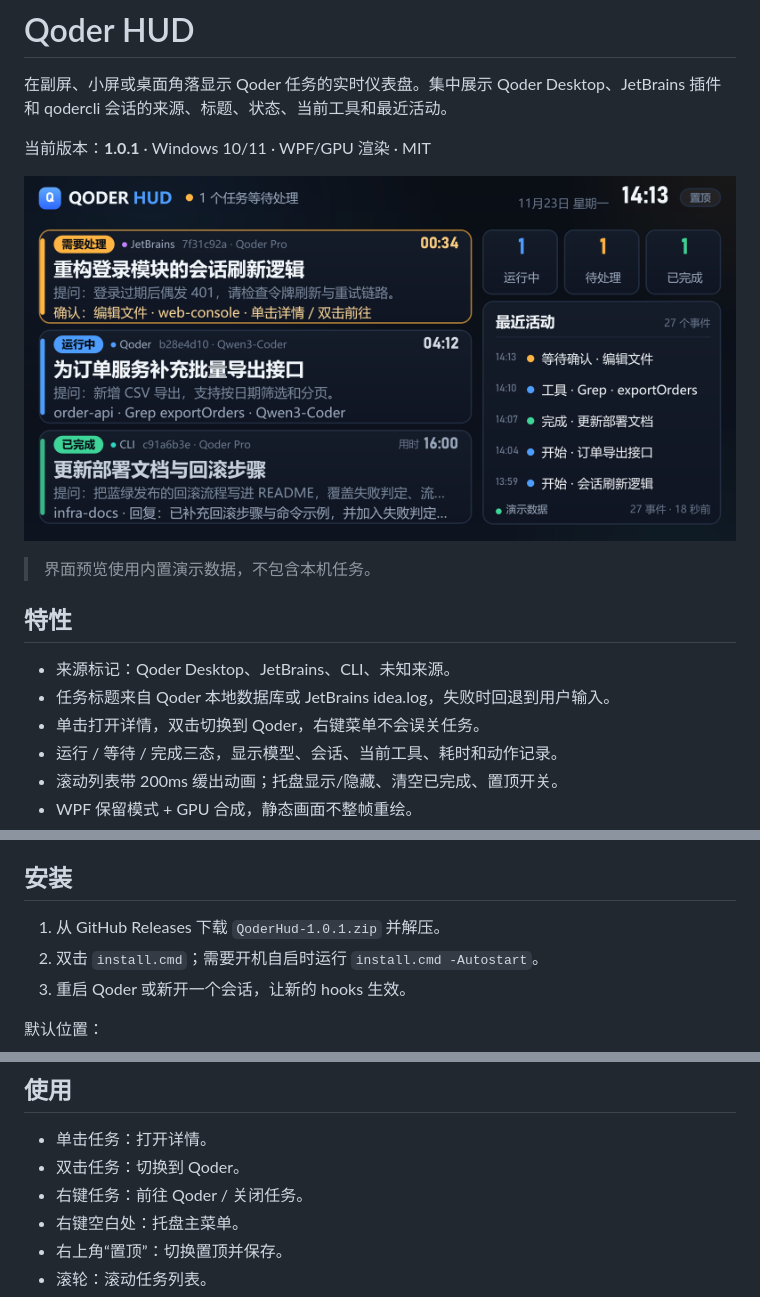
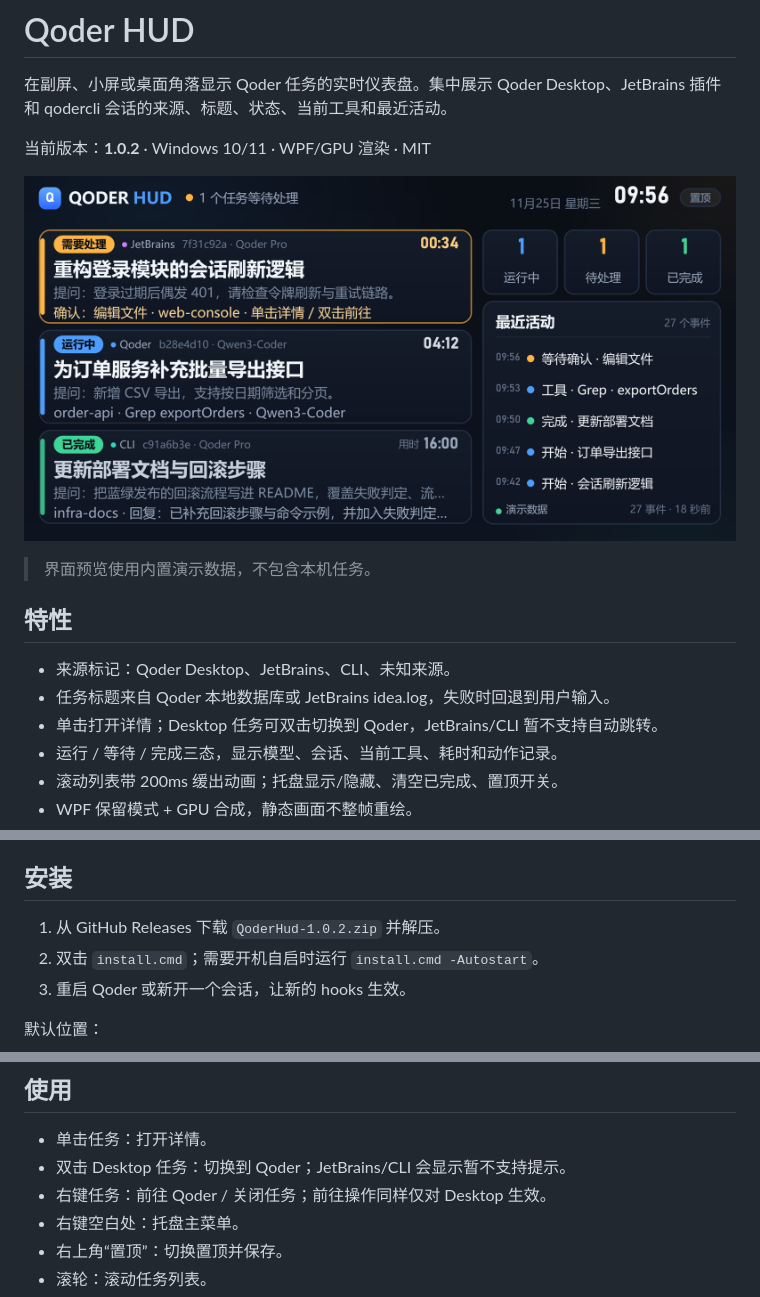
Before and after one commit to 1045290202/qoder-hud, a Markdown page: README.md, 3 parts joined by grey strips. GitHub-like rendering; pictures changed too: docs/images/hud.png.

Commit message:
Prepare Qoder HUD 1.0.2 release
Update version metadata, changelog, usage docs, and the demo screenshot
for source-aware focus and non-modal notifications.

```diff
--- a/README.md
+++ b/README.md
@@ -2,7 +2,7 @@
 
 在副屏、小屏或桌面角落显示 Qoder 任务的实时仪表盘。集中展示 Qoder Desktop、JetBrains 插件和 qodercli 会话的来源、标题、状态、当前工具和最近活动。
 
-当前版本：**1.0.1** · Windows 10/11 · WPF/GPU 渲染 · MIT
+当前版本：**1.0.2** · Windows 10/11 · WPF/GPU 渲染 · MIT
 
 ![Qoder HUD 界面预览](docs/images/hud.png)
 
@@ -12,7 +12,7 @@
 
 - 来源标记：Qoder Desktop、JetBrains、CLI、未知来源。
 - 任务标题来自 Qoder 本地数据库或 JetBrains idea.log，失败时回退到用户输入。
-- 单击打开详情，双击切换到 Qoder，右键菜单不会误关任务。
+- 单击打开详情；Desktop 任务可双击切换到 Qoder，JetBrains/CLI 暂不支持自动跳转。
 - 运行 / 等待 / 完成三态，显示模型、会话、当前工具、耗时和动作记录。
 - 滚动列表带 200ms 缓出动画；托盘显示/隐藏、清空已完成、置顶开关。
 - WPF 保留模式 + GPU 合成，静态画面不整帧重绘。
@@ -30,7 +30,7 @@ HUD 可以独立运行；没有 Qoder 或 hooks 时会显示空闲界面。
 
 ## 安装
 
-1. 从 GitHub Releases 下载 `QoderHud-1.0.1.zip` 并解压。
+1. 从 GitHub Releases 下载 `QoderHud-1.0.2.zip` 并解压。
 2. 双击 `install.cmd`；需要开机自启时运行 `install.cmd -Autostart`。
 3. 重启 Qoder 或新开一个会话，让新的 hooks 生效。
 
@@ -73,8 +73,8 @@ HUD 可以独立运行；没有 Qoder 或 hooks 时会显示空闲界面。
 ## 使用
 
 - 单击任务：打开详情。
-- 双击任务：切换到 Qoder。
-- 右键任务：前往 Qoder / 关闭任务。
+- 双击 Desktop 任务：切换到 Qoder；JetBrains/CLI 会显示暂不支持提示。
+- 右键任务：前往 Qoder / 关闭任务；前往操作同样仅对 Desktop 生效。
 - 右键空白处：托盘主菜单。
 - 右上角“置顶”：切换置顶并保存。
 - 滚轮：滚动任务列表。
```
Also changed, not shown: CHANGELOG.md (+11 -0 lines), docs/development.md (+2 -2 lines), 3 other files.
